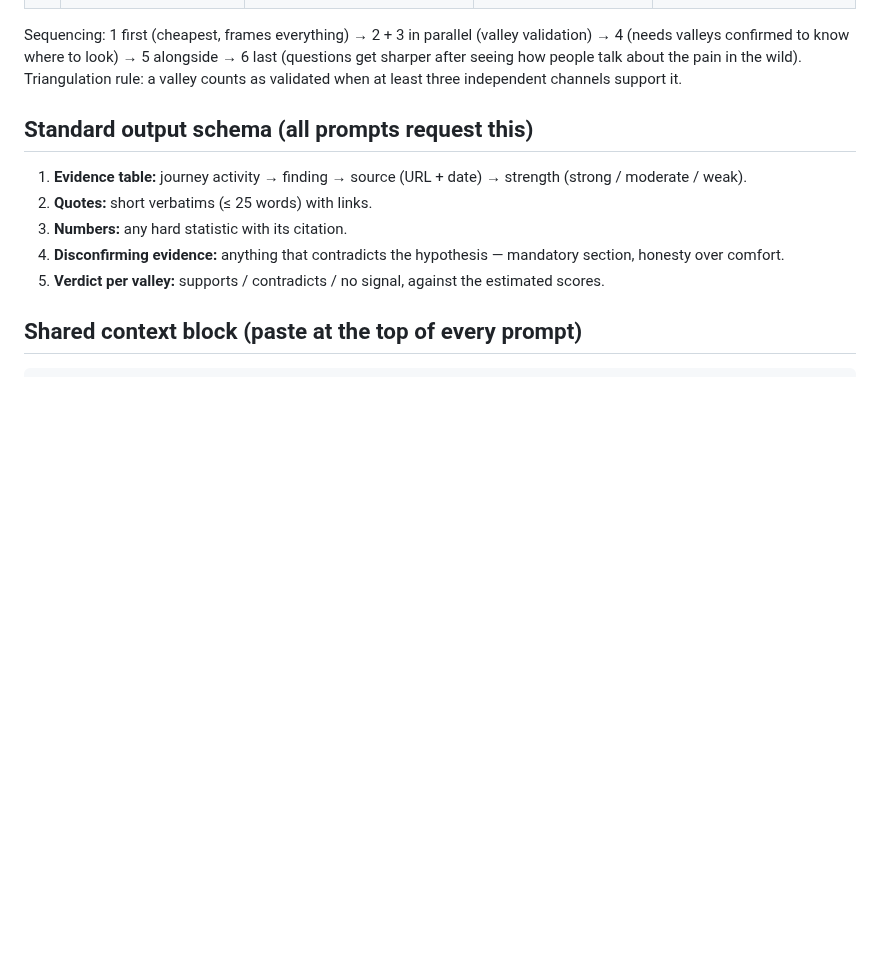
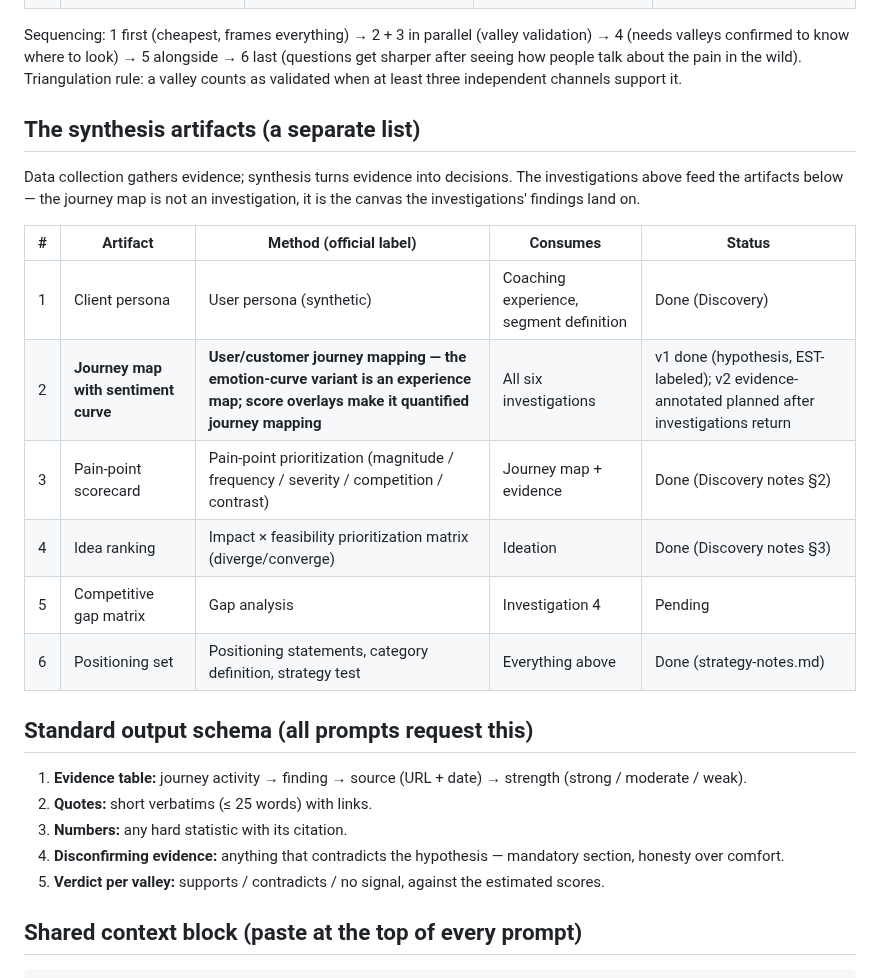
Before and after one commit to mistancevic/AI-Capstone-Project, a Markdown page: notes/research-program.md, the part around the change. Rendered like a GitHub page; blank space fills up the shorter version.

Commit message:
Research program: add synthesis-artifacts list, placing the journey map
Distinguishes data-collection methods (the six investigations) from
synthesis methods; the journey map is labeled as user journey mapping /
experience mapping (quantified variant) and positioned as the canvas the
investigations feed, with status per artifact.

Co-Authored-By: Claude Fable 5 <noreply@anthropic.com>
Claude-Session: https://claude.ai/code/session_01CJskfQ4JbVS61nAWoNUNHf

```diff
--- a/notes/research-program.md
+++ b/notes/research-program.md
@@ -23,6 +23,21 @@ Sequencing: 1 first (cheapest, frames everything) → 2 + 3 in parallel
 5 alongside → 6 last (questions get sharper after seeing how people talk
 about the pain in the wild). Triangulation rule: a valley counts as
 validated when at least three independent channels support it.
+
+## The synthesis artifacts (a separate list)
+
+Data collection gathers evidence; synthesis turns evidence into decisions.
+The investigations above feed the artifacts below — the journey map is not
+an investigation, it is the canvas the investigations' findings land on.
+
+| # | Artifact | Method (official label) | Consumes | Status |
+|---|---|---|---|---|
+| 1 | Client persona | User persona (synthetic) | Coaching experience, segment definition | Done (Discovery) |
+| 2 | **Journey map with sentiment curve** | **User/customer journey mapping — the emotion-curve variant is an experience map; score overlays make it quantified journey mapping** | All six investigations | v1 done (hypothesis, EST-labeled); v2 evidence-annotated planned after investigations return |
+| 3 | Pain-point scorecard | Pain-point prioritization (magnitude / frequency / severity / competition / contrast) | Journey map + evidence | Done (Discovery notes §2) |
+| 4 | Idea ranking | Impact × feasibility prioritization matrix (diverge/converge) | Ideation | Done (Discovery notes §3) |
+| 5 | Competitive gap matrix | Gap analysis | Investigation 4 | Pending |
+| 6 | Positioning set | Positioning statements, category definition, strategy test | Everything above | Done (strategy-notes.md) |
 
 ## Standard output schema (all prompts request this)
 
```
